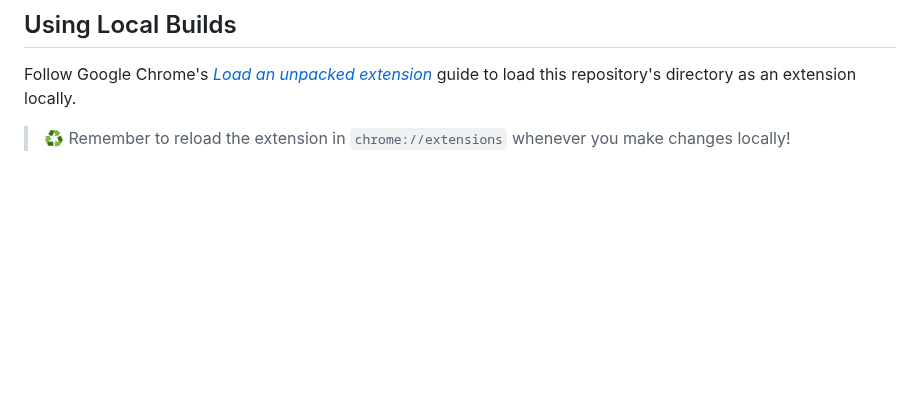
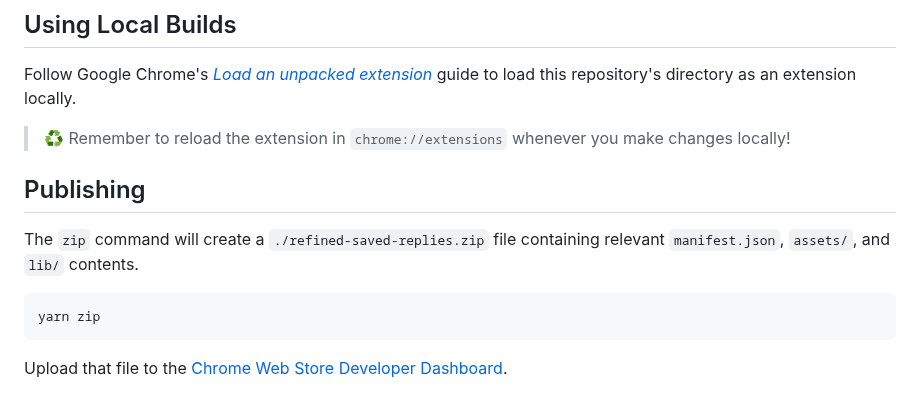
Before and after one commit to JoshuaKGoldberg/refined-saved-replies, a Markdown page: .github/DEVELOPMENT.md, the part around the change. Drawn GitHub-style; blank space fills up the shorter version.

Commit message:
feat: added .zip creation and assets (#16)
* feat: added .zip creation and assets

* Ignore assets

````diff
--- a/.github/DEVELOPMENT.md
+++ b/.github/DEVELOPMENT.md
@@ -22,3 +22,13 @@ yarn build --watch
 Follow Google Chrome's _[Load an unpacked extension](https://developer.chrome.com/docs/extensions/mv3/getstarted/#unpacked)_ guide to load this repository's directory as an extension locally.
 
 > ♻️ Remember to reload the extension in `chrome://extensions` whenever you make changes locally!
+
+## Publishing
+
+The `zip` command will create a `./refined-saved-replies.zip` file containing relevant `manifest.json`, `assets/`, and `lib/` contents.
+
+```shell
+yarn zip
+```
+
+Upload that file to the [Chrome Web Store Developer Dashboard](https://chrome.google.com/webstore/devconsole).
````
Also changed, not shown: README.md (+3 -0 lines), assets/screenshot.png (added), 7 other files.
